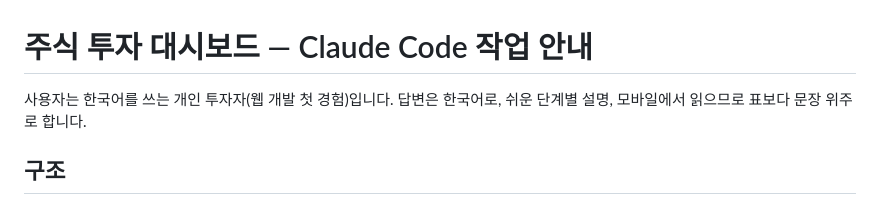
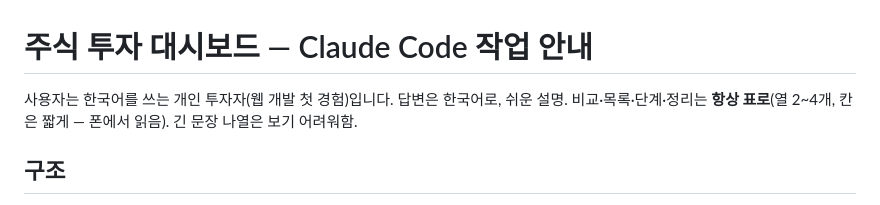
Before and after one commit to tsuvamegait-beep/Stock-dashboard, a Markdown page: CLAUDE.md, the part around the change. Drawn GitHub-style.

Commit message:
안내: 답변은 표로 정리
Co-Authored-By: Claude Opus 5.5 <noreply@anthropic.com>

```diff
--- a/CLAUDE.md
+++ b/CLAUDE.md
@@ -1,6 +1,6 @@
 # 주식 투자 대시보드 — Claude Code 작업 안내
 
-사용자는 한국어를 쓰는 개인 투자자(웹 개발 첫 경험)입니다. 답변은 한국어로, 쉬운 단계별 설명, 모바일에서 읽으므로 표보다 문장 위주로 합니다.
+사용자는 한국어를 쓰는 개인 투자자(웹 개발 첫 경험)입니다. 답변은 한국어로, 쉬운 설명. 비교·목록·단계·정리는 **항상 표로**(열 2~4개, 칸은 짧게 — 폰에서 읽음). 긴 문장 나열은 보기 어려워함.
 
 ## 구조
 - 배포: GitHub Pages (`main` 브랜치 루트). `index.html` 한 파일이 전부입니다(HTML+CSS+JS, 파서까지 인라인). 빌드 도구 없음. push하면 1~2분 뒤 반영됩니다.
```
